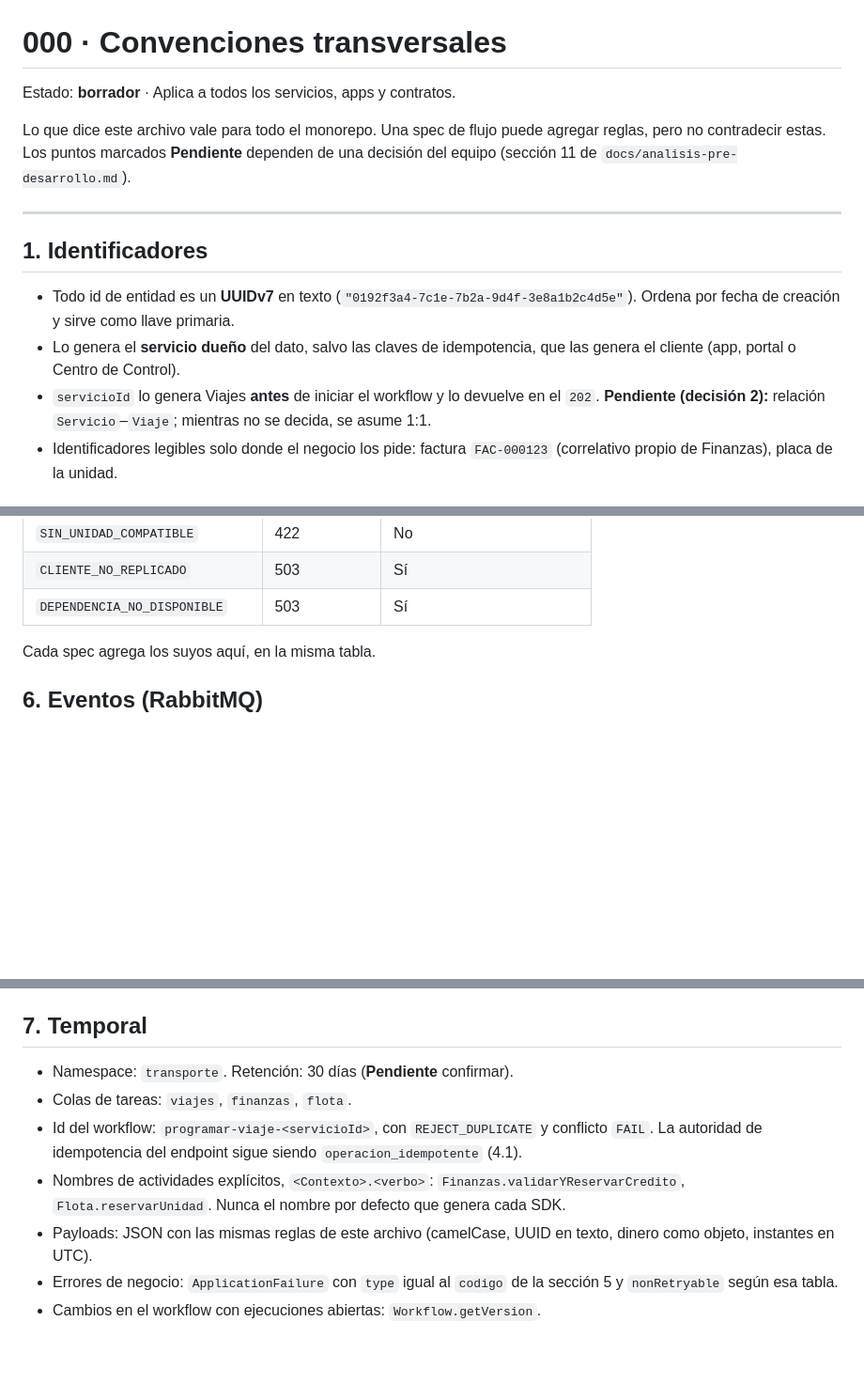
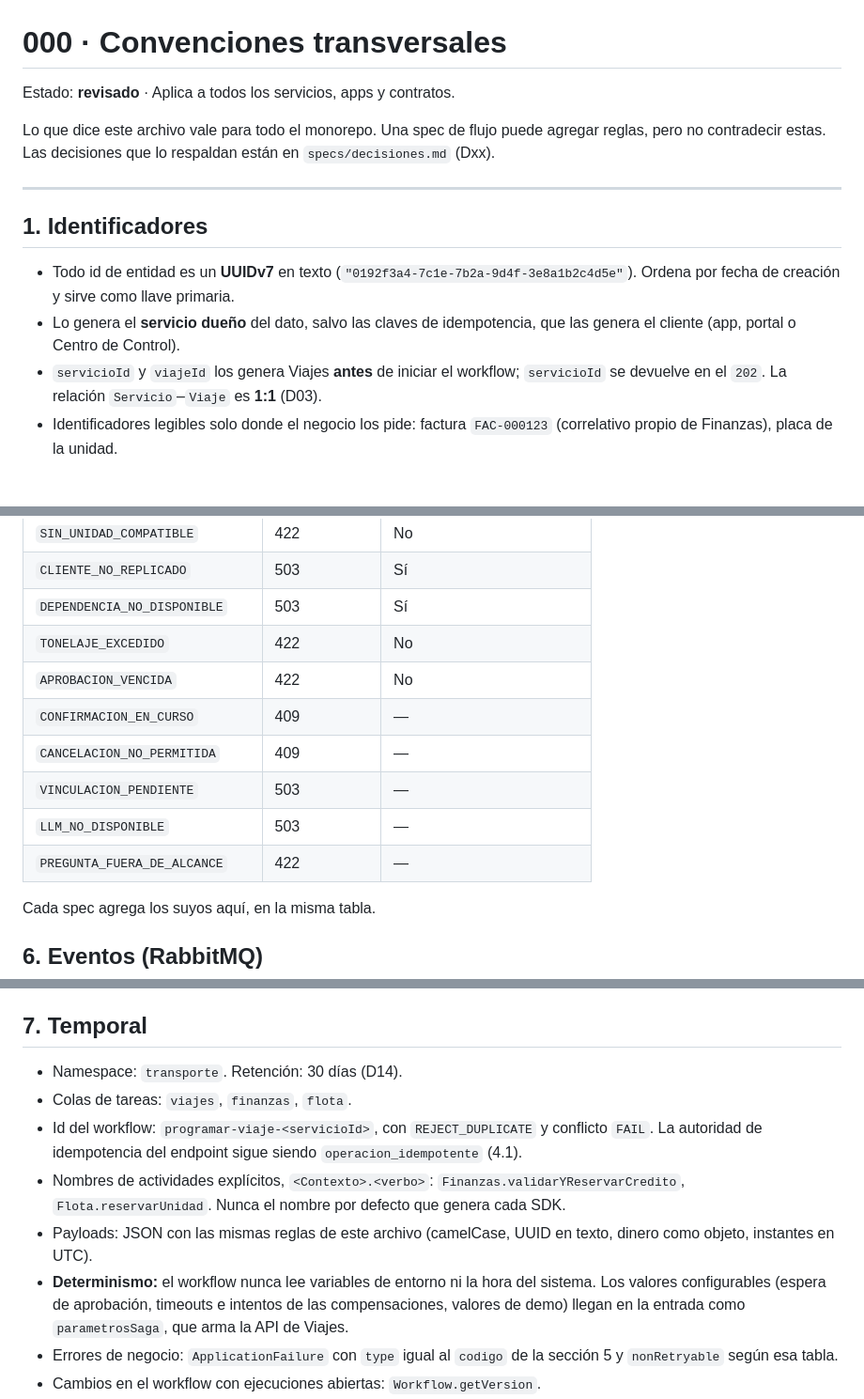
Before and after one commit to Alba-Tab/Sw2_SegundoParcial, a Markdown page: specs/000-convenciones.md, 3 parts joined by grey strips. Shown at 94% size. Rendered like a GitHub page; blank space fills up the shorter version.

```diff
--- a/specs/000-convenciones.md
+++ b/specs/000-convenciones.md
@@ -1,8 +1,8 @@
 # 000 · Convenciones transversales
 
-Estado: **borrador** · Aplica a todos los servicios, apps y contratos.
+Estado: **revisado** · Aplica a todos los servicios, apps y contratos.
 
-Lo que dice este archivo vale para todo el monorepo. Una spec de flujo puede agregar reglas, pero no contradecir estas. Los puntos marcados **Pendiente** dependen de una decisión del equipo (sección 11 de `docs/analisis-pre-desarrollo.md`).
+Lo que dice este archivo vale para todo el monorepo. Una spec de flujo puede agregar reglas, pero no contradecir estas. Las decisiones que lo respaldan están en `specs/decisiones.md` (Dxx).
 
 ---
 
@@ -10,7 +10,7 @@ Lo que dice este archivo vale para todo el monorepo. Una spec de flujo puede agr
 
 - Todo id de entidad es un **UUIDv7** en texto (`"0192f3a4-7c1e-7b2a-9d4f-3e8a1b2c4d5e"`). Ordena por fecha de creación y sirve como llave primaria.
 - Lo genera el **servicio dueño** del dato, salvo las claves de idempotencia, que las genera el cliente (app, portal o Centro de Control).
-- `servicioId` lo genera Viajes **antes** de iniciar el workflow y lo devuelve en el `202`. **Pendiente (decisión 2):** relación `Servicio`–`Viaje`; mientras no se decida, se asume 1:1.
+- `servicioId` y `viajeId` los genera Viajes **antes** de iniciar el workflow; `servicioId` se devuelve en el `202`. La relación `Servicio`–`Viaje` es **1:1** (D03).
 - Identificadores legibles solo donde el negocio los pide: factura `FAC-000123` (correlativo propio de Finanzas), placa de la unidad.
 
 ## 2. Fechas y horas
@@ -139,6 +140,13 @@ Formato **Problem Details (RFC 9457)**, `Content-Type: application/problem+json`
 | `SIN_UNIDAD_COMPATIBLE` | 422 | No |
 | `CLIENTE_NO_REPLICADO` | 503 | Sí |
 | `DEPENDENCIA_NO_DISPONIBLE` | 503 | Sí |
+| `TONELAJE_EXCEDIDO` | 422 | No |
+| `APROBACION_VENCIDA` | 422 | No |
+| `CONFIRMACION_EN_CURSO` | 409 | — |
+| `CANCELACION_NO_PERMITIDA` | 409 | — |
+| `VINCULACION_PENDIENTE` | 503 | — |
+| `LLM_NO_DISPONIBLE` | 503 | — |
+| `PREGUNTA_FUERA_DE_ALCANCE` | 422 | — |
 
 Cada spec agrega los suyos aquí, en la misma tabla.
 
@@ -171,11 +179,12 @@ Cada spec agrega los suyos aquí, en la misma tabla.
 
 ## 7. Temporal
 
-- Namespace: `transporte`. Retención: 30 días (**Pendiente** confirmar).
+- Namespace: `transporte`. Retención: 30 días (D14).
 - Colas de tareas: `viajes`, `finanzas`, `flota`.
 - Id del workflow: `programar-viaje-<servicioId>`, con `REJECT_DUPLICATE` y conflicto `FAIL`. La autoridad de idempotencia del endpoint sigue siendo `operacion_idempotente` (4.1).
 - Nombres de actividades explícitos, `<Contexto>.<verbo>`: `Finanzas.validarYReservarCredito`, `Flota.reservarUnidad`. Nunca el nombre por defecto que genera cada SDK.
 - Payloads: JSON con las mismas reglas de este archivo (camelCase, UUID en texto, dinero como objeto, instantes en UTC).
+- **Determinismo:** el workflow nunca lee variables de entorno ni la hora del sistema. Los valores configurables (espera de aprobación, timeouts e intentos de las compensaciones, valores de demo) llegan en la entrada como `parametrosSaga`, que arma la API de Viajes.
 - Errores de negocio: `ApplicationFailure` con `type` igual al `codigo` de la sección 5 y `nonRetryable` según esa tabla.
 - Cambios en el workflow con ejecuciones abiertas: `Workflow.getVersion`.
 - Entradas, salidas, señales, consultas, timeouts y reintentos de cada actividad: `contratos/temporal/programar-viaje.md`.
```
Also changed, not shown: other parts of specs/000-convenciones.md (+4 -2 lines), specs/decisiones.md (added, +105 -0 lines).
